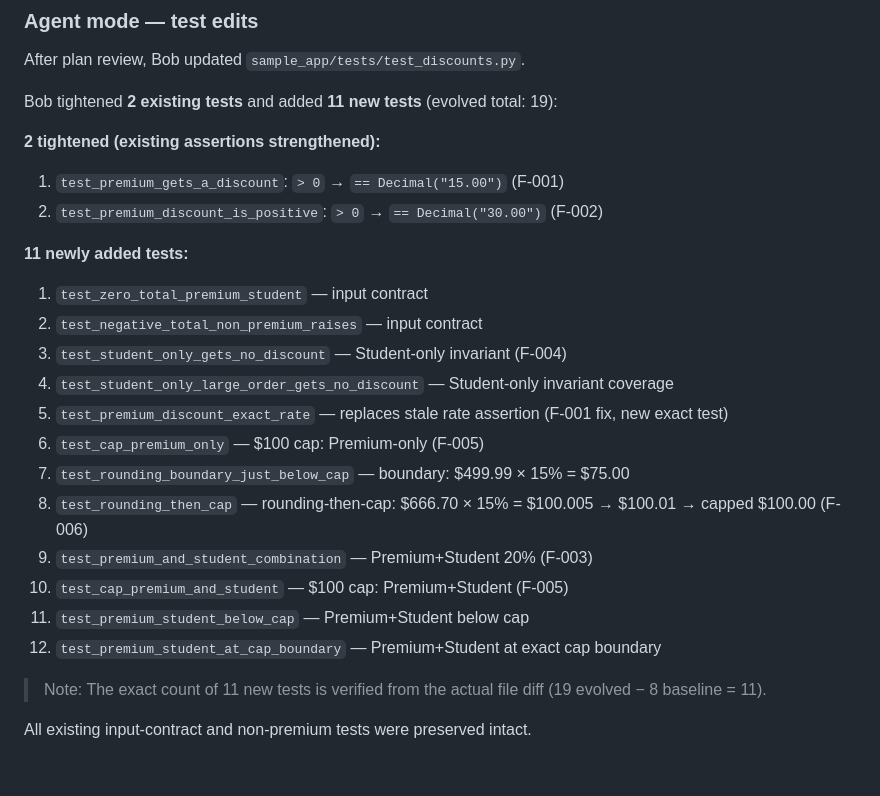
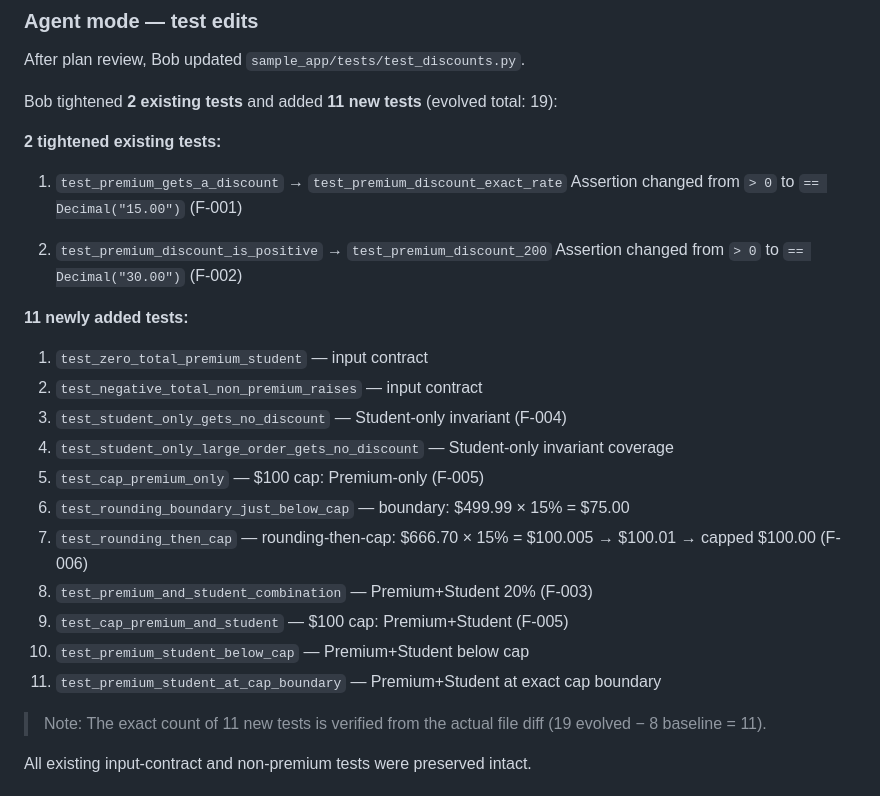
Before and after one commit to pris-matic/AssertShift, a Markdown page: bob_sessions/README.md, the part around the change. Drawn GitHub-style.

```diff
--- a/bob_sessions/README.md
+++ b/bob_sessions/README.md
@@ -32,23 +32,28 @@ After plan review, Bob updated `sample_app/tests/test_discounts.py`.
 
 Bob tightened **2 existing tests** and added **11 new tests** (evolved total: 19):
 
-**2 tightened (existing assertions strengthened):**
-1. `test_premium_gets_a_discount`: `> 0` → `== Decimal("15.00")` (F-001)
-2. `test_premium_discount_is_positive`: `> 0` → `== Decimal("30.00")` (F-002)
+**2 tightened existing tests:**
+
+1. `test_premium_gets_a_discount`
+   → `test_premium_discount_exact_rate`
+   Assertion changed from `> 0` to `== Decimal("15.00")` (F-001)
+
+2. `test_premium_discount_is_positive`
+   → `test_premium_discount_200`
+   Assertion changed from `> 0` to `== Decimal("30.00")` (F-002)
 
 **11 newly added tests:**
 1. `test_zero_total_premium_student` — input contract
 2. `test_negative_total_non_premium_raises` — input contract
 3. `test_student_only_gets_no_discount` — Student-only invariant (F-004)
 4. `test_student_only_large_order_gets_no_discount` — Student-only invariant coverage
-5. `test_premium_discount_exact_rate` — replaces stale rate assertion (F-001 fix, new exact test)
-6. `test_cap_premium_only` — $100 cap: Premium-only (F-005)
-7. `test_rounding_boundary_just_below_cap` — boundary: $499.99 × 15% = $75.00
-8. `test_rounding_then_cap` — rounding-then-cap: $666.70 × 15% = $100.005 → $100.01 → capped $100.00 (F-006)
-9. `test_premium_and_student_combination` — Premium+Student 20% (F-003)
-10. `test_cap_premium_and_student` — $100 cap: Premium+Student (F-005)
-11. `test_premium_student_below_cap` — Premium+Student below cap
-12. `test_premium_student_at_cap_boundary` — Premium+Student at exact cap boundary
+5. `test_cap_premium_only` — $100 cap: Premium-only (F-005)
+6. `test_rounding_boundary_just_below_cap` — boundary: $499.99 × 15% = $75.00
+7. `test_rounding_then_cap` — rounding-then-cap: $666.70 × 15% = $100.005 → $100.01 → capped $100.00 (F-006)
+8. `test_premium_and_student_combination` — Premium+Student 20% (F-003)
+9. `test_cap_premium_and_student` — $100 cap: Premium+Student (F-005)
+10. `test_premium_student_below_cap` — Premium+Student below cap
+11. `test_premium_student_at_cap_boundary` — Premium+Student at exact cap boundary
 
 > Note: The exact count of 11 new tests is verified from the actual file diff (19 evolved − 8 baseline = 11).
 
```
Also changed, not shown: AssertShift_FINAL_CONSISTENCY_FIXES.md (added, +295 -0 lines), inputs/change-request.md (+15 -4 lines).
